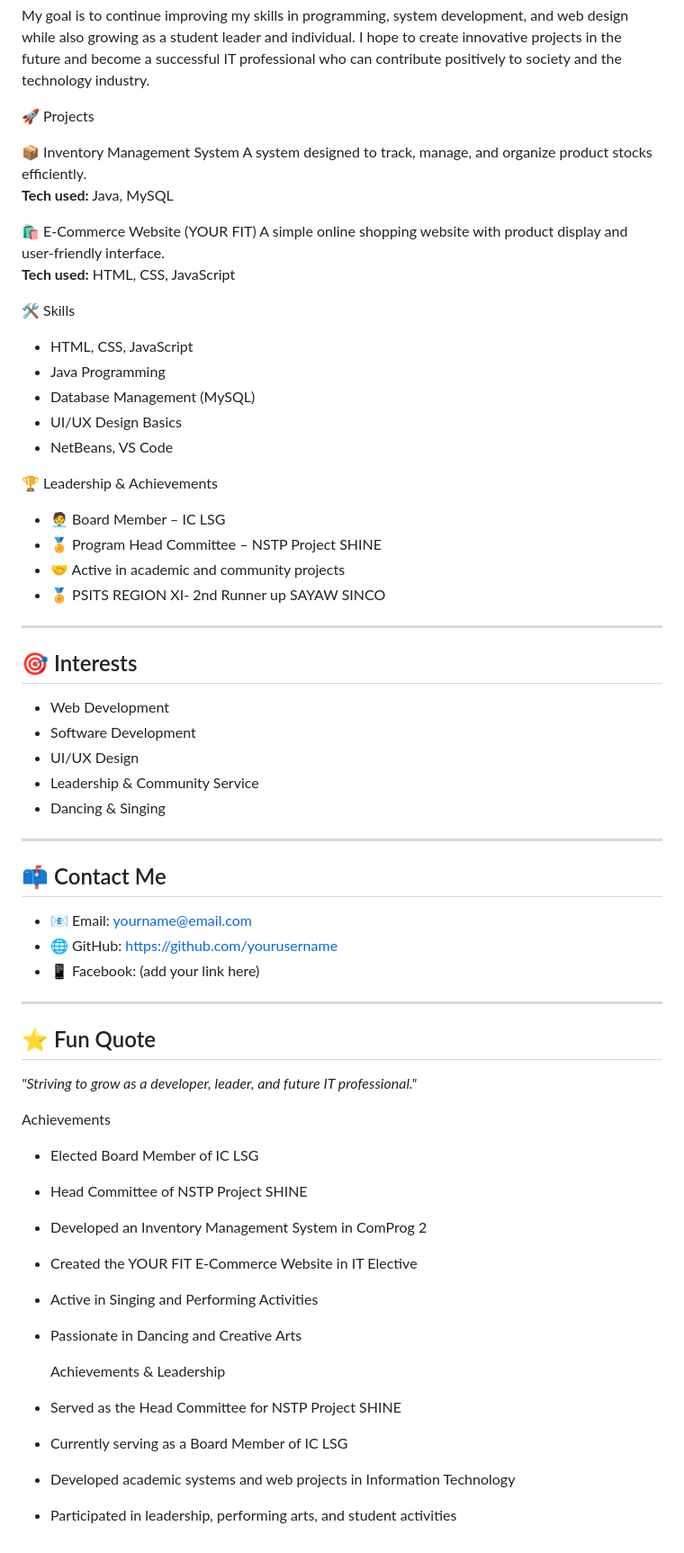
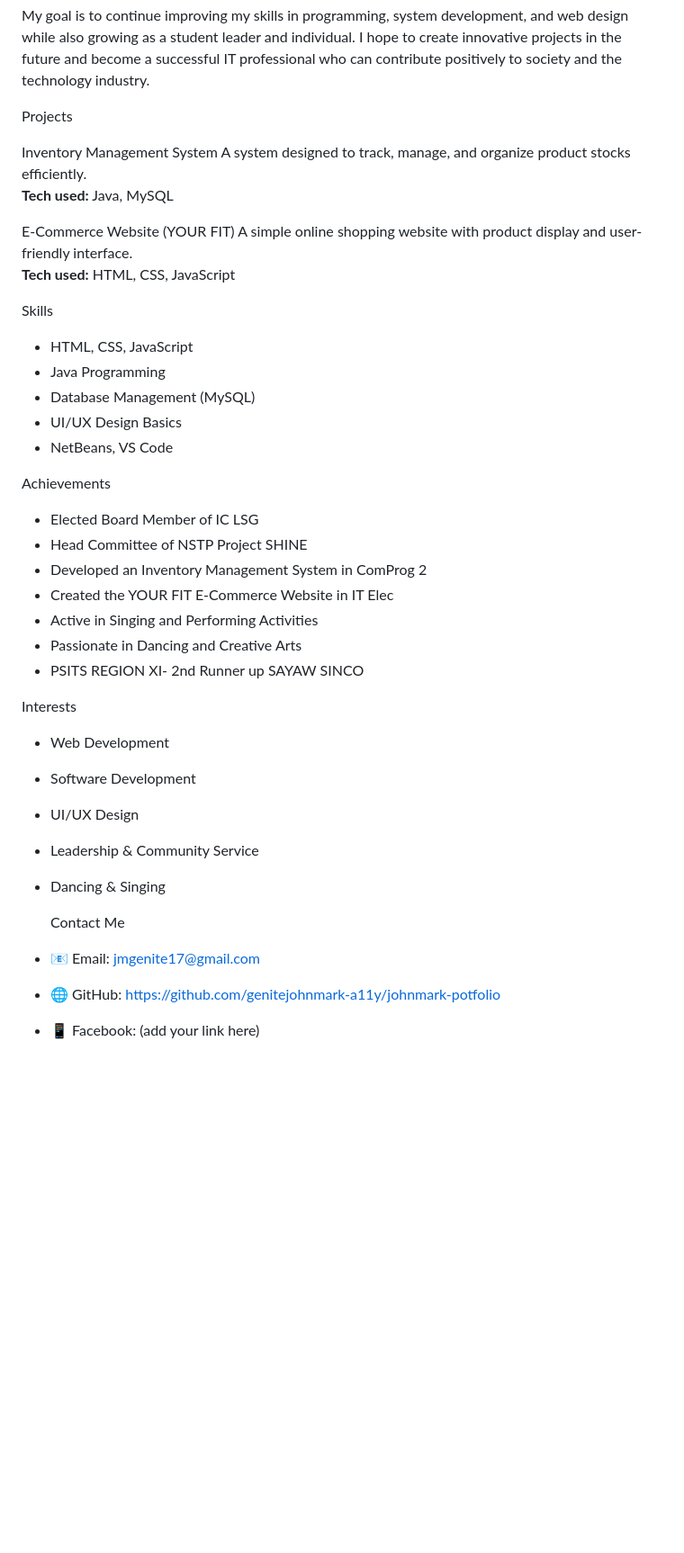
Before and after one commit to genitejohnmark-a11y/johnmark-portfolio, a Markdown page: README.md, the part around the change. Shown at 90% size. Drawn GitHub-style; blank space fills up the shorter version.

```diff
--- a/README.md
+++ b/README.md
@@ -18,19 +18,19 @@ My goal is to continue improving my skills in programming, system development, a
 
 
 
-🚀 Projects
+ Projects
 
- 📦 Inventory Management System
+  Inventory Management System
 A system designed to track, manage, and organize product stocks efficiently.
 **Tech used:** Java, MySQL
 
- 🛍️ E-Commerce Website (YOUR FIT)
+  E-Commerce Website (YOUR FIT)
 A simple online shopping website with product display and user-friendly interface.
 **Tech used:** HTML, CSS, JavaScript
 
 
 
- 🛠️ Skills
+  Skills
 
 - HTML, CSS, JavaScript
 - Java Programming
@@ -40,16 +40,17 @@ A simple online shopping website with product display and user-friendly interfac
 
 
 
- 🏆 Leadership & Achievements
+ Achievements
 
-- 🧑‍💼 Board Member – IC LSG
-- 🏅 Program Head Committee – NSTP Project SHINE
-- 🤝 Active in academic and community projects
-- 🏅 PSITS REGION XI- 2nd Runner up SAYAW SINCO
+- Elected Board Member of IC LSG
+- Head Committee of NSTP Project SHINE
+ - Developed an Inventory Management System in ComProg 2
+- Created the YOUR FIT E-Commerce Website in IT Elec
+- Active in Singing and Performing Activities
+- Passionate in Dancing and Creative Arts
+-  PSITS REGION XI- 2nd Runner up SAYAW SINCO
 
----
-
-## 🎯 Interests
+  Interests
 
 - Web Development
 - Software Development
@@ -57,37 +58,8 @@ A simple online shopping website with product display and user-friendly interfac
 - Leadership & Community Service
 - Dancing & Singing
 
----
+  Contact Me
 
-## 📫 Contact Me
-
-- 📧 Email: yourname@email.com
-- 🌐 GitHub: https://github.com/yourusername
+- 📧 Email: jmgenite17@gmail.com
+- 🌐 GitHub: https://github.com/genitejohnmark-a11y/johnmark-potfolio
 - 📱 Facebook: (add your link here)
-
----
-
-## ⭐ Fun Quote
-
-*"Striving to grow as a developer, leader, and future IT professional."*
-
-
-
-
-
-
- Achievements
-
-- Elected Board Member of IC LSG
-- Head Committee of NSTP Project SHINE
- - Developed an Inventory Management System in ComProg 2
-- Created the YOUR FIT E-Commerce Website in IT Elective
-- Active in Singing and Performing Activities
-- Passionate in Dancing and Creative Arts
-
-   Achievements & Leadership
-
-- Served as the Head Committee for NSTP Project SHINE
-- Currently serving as a Board Member of IC LSG
-- Developed academic systems and web projects in Information Technology
-- Participated in leadership, performing arts, and student activities
```
